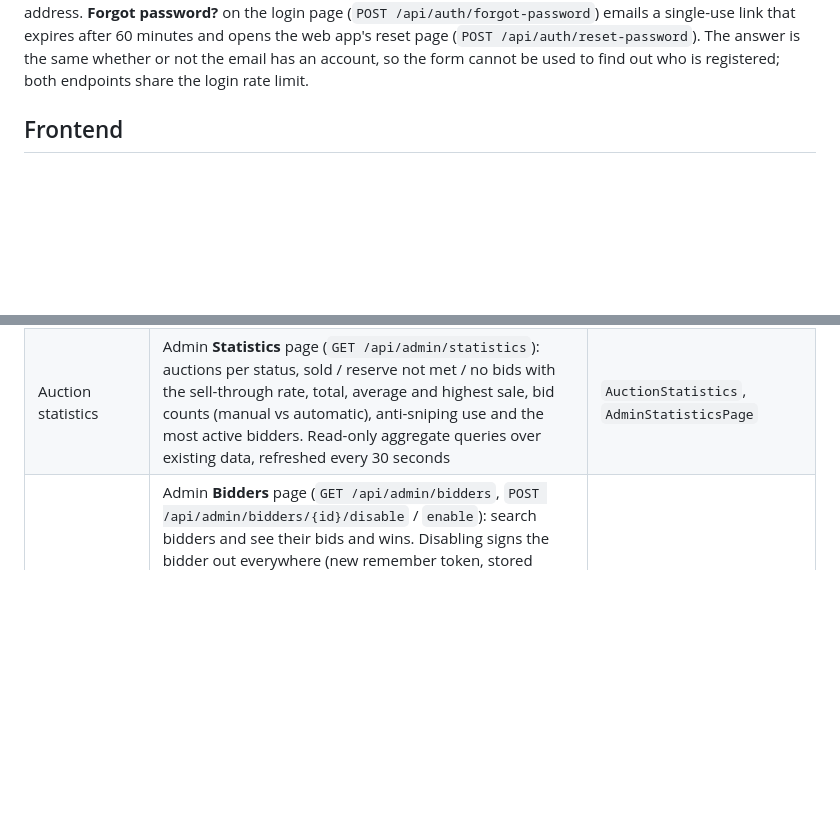
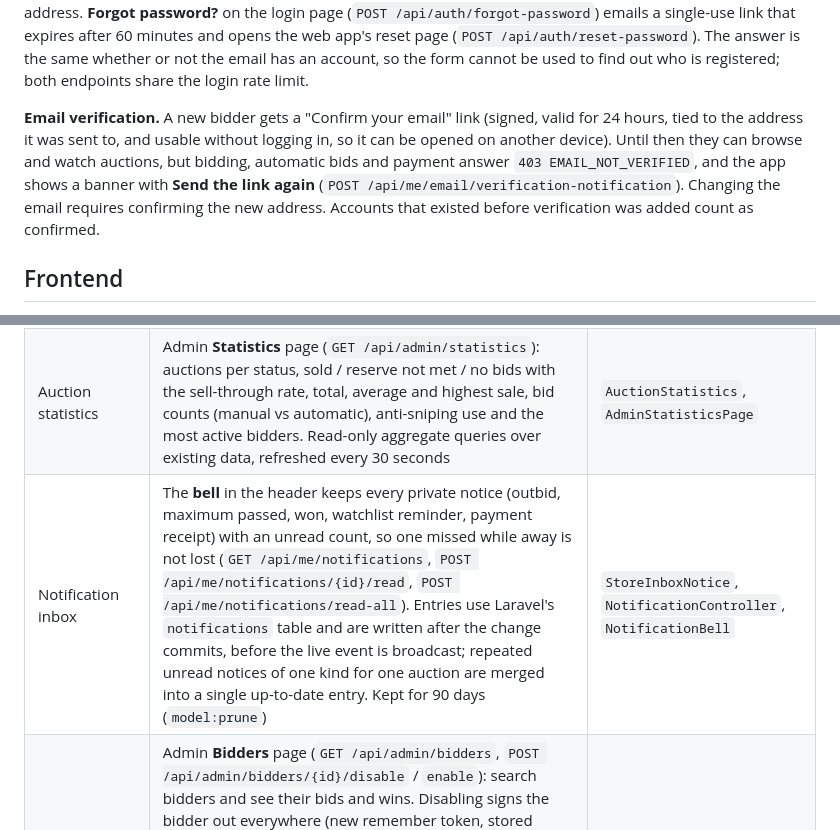
Before and after one commit to sachithnim/Real-Time-Auction-Platform, a Markdown page: README.md, 2 parts joined by grey strips. GitHub-like rendering; blank space fills up the shorter version.

Commit message:
docs: describe the inbox and email verification

```diff
--- a/README.md
+++ b/README.md
@@ -222,6 +222,13 @@ email change is reported to the old address. **Forgot password?** on the login p
 the web app's reset page (`POST /api/auth/reset-password`). The answer is the same whether or not the
 email has an account, so the form cannot be used to find out who is registered; both endpoints share
 the login rate limit.
+
+**Email verification.** A new bidder gets a "Confirm your email" link (signed, valid for 24 hours,
+tied to the address it was sent to, and usable without logging in, so it can be opened on another
+device). Until then they can browse and watch auctions, but bidding, automatic bids and payment answer
+`403 EMAIL_NOT_VERIFIED`, and the app shows a banner with **Send the link again**
+(`POST /api/me/email/verification-notification`). Changing the email requires confirming the new
+address. Accounts that existed before verification was added count as confirmed.
 
 ## Frontend
 
@@ -462,6 +469,7 @@ Built on top of the core requirements, from the assignment's list of bonus chall
 | Scheduled notifications | Bidders watching an auction get a pop-up when it is about to open (10 minutes before) and about to close (5 minutes before), on their private channel. A scheduler sweep (`auctions:remind-watchers`, every minute) sends them; each reminder is claimed in `watch_reminders` (unique per bidder, auction and kind) before it is sent, so it goes out exactly once. Windows are set with `AUCTION_REMIND_STARTING_MINUTES` / `AUCTION_REMIND_ENDING_MINUTES` | `WatchReminders`, `WatchedAuctionReminder` |
 | Admin live monitoring | Admin **Live monitor** page (`GET /api/admin/monitor`): every LIVE auction with its price, reserve, real leader, bids in the last 5 minutes, active auto-bids and a countdown, plus the latest rejected bids with their reason. Updated over the private `admin.monitor` WebSocket channel, which only admins can join; rows are built when the event is sent, after commit, so the bid lock is never held longer | `AdminMonitor`, `MonitorAuctionChanged`, `MonitorBidRejected`, `AdminMonitorPage` |
 | Auction statistics | Admin **Statistics** page (`GET /api/admin/statistics`): auctions per status, sold / reserve not met / no bids with the sell-through rate, total, average and highest sale, bid counts (manual vs automatic), anti-sniping use and the most active bidders. Read-only aggregate queries over existing data, refreshed every 30 seconds | `AuctionStatistics`, `AdminStatisticsPage` |
+| Notification inbox | The **bell** in the header keeps every private notice (outbid, maximum passed, won, watchlist reminder, payment receipt) with an unread count, so one missed while away is not lost (`GET /api/me/notifications`, `POST /api/me/notifications/{id}/read`, `POST /api/me/notifications/read-all`). Entries use Laravel's `notifications` table and are written after the change commits, before the live event is broadcast; repeated unread notices of one kind for one auction are merged into a single up-to-date entry. Kept for 90 days (`model:prune`) | `StoreInboxNotice`, `NotificationController`, `NotificationBell` |
 | Bidder accounts | Admin **Bidders** page (`GET /api/admin/bidders`, `POST /api/admin/bidders/{id}/disable` / `enable`): search bidders and see their bids and wins. Disabling signs the bidder out everywhere (new remember token, stored sessions deleted, and any session left is ended on its next request with `403 ACCOUNT_DISABLED`), blocks login, stops their notification emails, and switches off every active automatic maximum under that auction's row lock, with an `AUTO_BID_CANCELLED` audit event. Bids already placed stay, since history is never rewritten. Admin accounts cannot be disabled | `BidderAccounts`, `EnsureAccountActive`, `AdminBiddersPage` |
 | Payments overview | Admin **Payments** page (`GET /api/admin/payments`): every winner's payment with status tabs, search by auction, bidder or receipt, and the totals received and still owed. Declined and waiting payments are listed first | `Admin\PaymentController`, `AdminPaymentsPage` |
 | CSV exports | **Export results** on Manage auctions (`GET /api/admin/results/export`: every finished auction with result, reserve, winner and payment) and **Download all bids** on an auction (`GET /api/admin/auctions/{id}/bids/export`). Streamed row by row, UTF-8 for Excel, and text that starts like a spreadsheet formula is prefixed with `'` so it is shown, never run | `ExportController`, `CsvDownload` |
```
